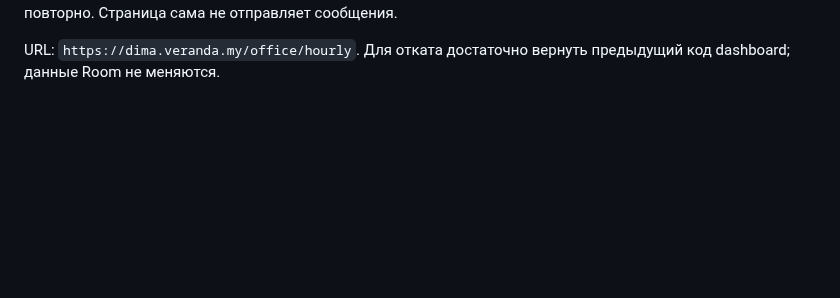
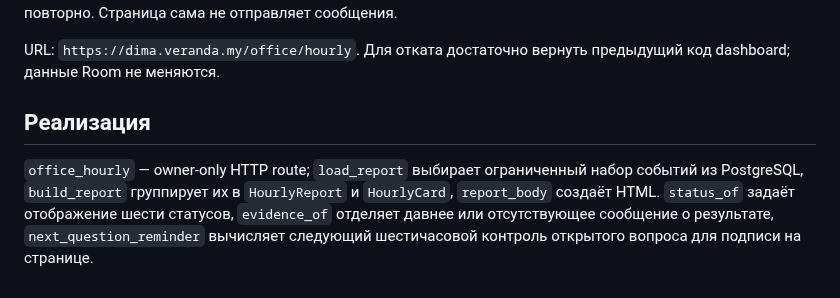
Before and after one commit to zapleoceo/muai, a Markdown page: vera3/docs/office-hourly.md, the part around the change. Drawn GitHub-style; blank space fills up the shorter version.

Commit message:
docs: map Office report public symbols

```diff
--- a/vera3/docs/office-hourly.md
+++ b/vera3/docs/office-hourly.md
@@ -38,3 +38,12 @@ data. Общий `room_task_update` тоже пишет `progress`, но мож
 
 URL: `https://dima.veranda.my/office/hourly`. Для отката достаточно вернуть
 предыдущий код dashboard; данные Room не меняются.
+
+## Реализация
+
+`office_hourly` — owner-only HTTP route; `load_report` выбирает ограниченный
+набор событий из PostgreSQL, `build_report` группирует их в `HourlyReport` и
+`HourlyCard`, `report_body` создаёт HTML. `status_of` задаёт отображение шести
+статусов, `evidence_of` отделяет давнее или отсутствующее сообщение о
+результате, `next_question_reminder` вычисляет следующий шестичасовой
+контроль открытого вопроса для подписи на странице.
```
